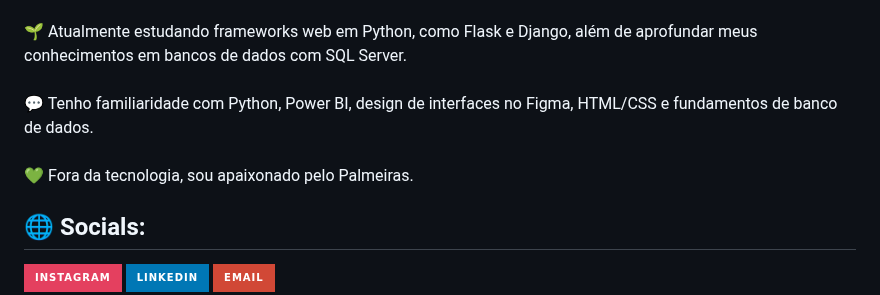
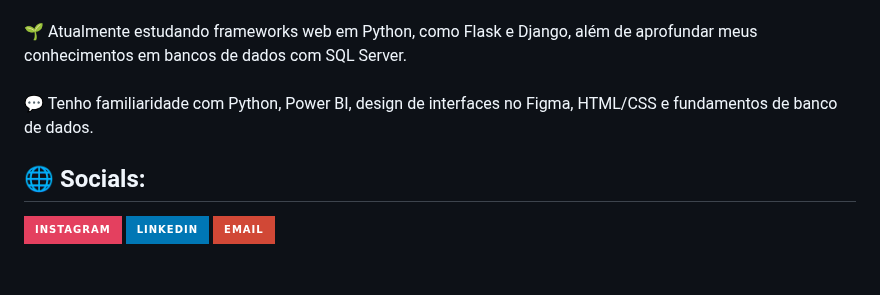
Before and after one commit to yagos17/yagos17, a Markdown page: README.md, the part around the change. GitHub-like rendering; badges without logos; blank space fills up the shorter version.

```diff
--- a/README.md
+++ b/README.md
@@ -9,7 +9,6 @@
 🤝 Estou focado em aprimorar minhas habilidades com bancos de dados e aprender boas práticas de desenvolvimento backend.  <br>
 🌱 Atualmente estudando frameworks web em Python, como Flask e Django, além de aprofundar meus conhecimentos em bancos de dados com SQL Server.  <br>
 💬 Tenho familiaridade com Python, Power BI, design de interfaces no Figma, HTML/CSS e fundamentos de banco de dados.  <br>
-💚 Fora da tecnologia, sou apaixonado pelo Palmeiras.
 
 
 ## 🌐 Socials:
```
